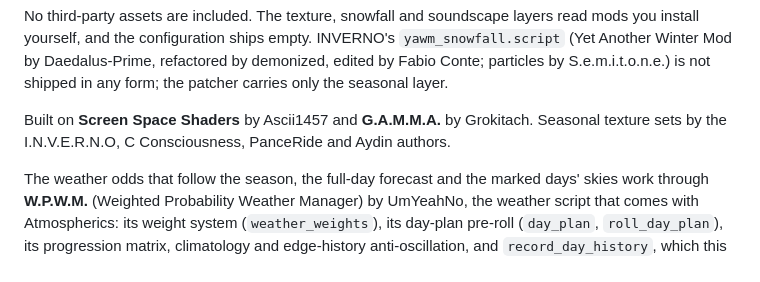
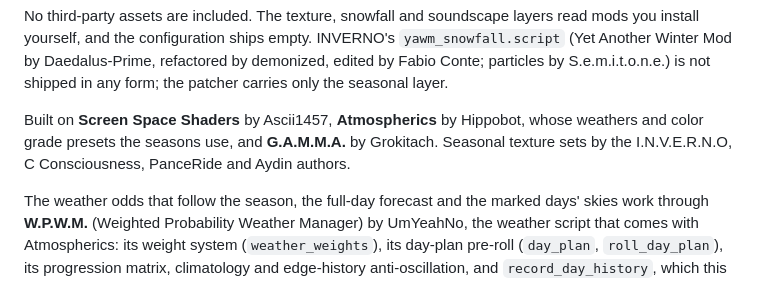
Before and after one commit to devinhorowitz/seasonsofthezone, a Markdown page: README.md, the part around the change. Drawn GitHub-style.

Commit message:
Credit Atmospherics in the README
Its weathers and color grade presets are what the seasons use, and W.P.W.M. ships in it.

Co-Authored-By: Claude Opus 5.5 <noreply@anthropic.com>

```diff
--- a/README.md
+++ b/README.md
@@ -595,8 +595,9 @@ you install yourself, and the configuration ships empty. INVERNO's `yawm_snowfal
 particles by S.e.m.i.t.o.n.e.) is not shipped in any form; the patcher carries only the
 seasonal layer.
 
-Built on **Screen Space Shaders** by Ascii1457 and **G.A.M.M.A.** by Grokitach. Seasonal
-texture sets by the I.N.V.E.R.N.O, C Consciousness, PanceRide and Aydin authors.
+Built on **Screen Space Shaders** by Ascii1457, **Atmospherics** by Hippobot, whose weathers
+and color grade presets the seasons use, and **G.A.M.M.A.** by Grokitach. Seasonal texture
+sets by the I.N.V.E.R.N.O, C Consciousness, PanceRide and Aydin authors.
 
 The weather odds that follow the season, the full-day forecast and the marked days' skies
 work through **W.P.W.M.** (Weighted Probability Weather Manager) by UmYeahNo, the weather
```
